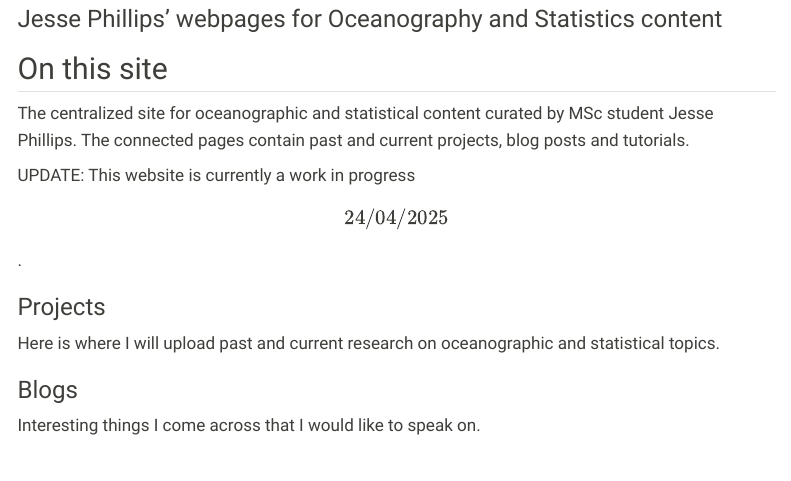
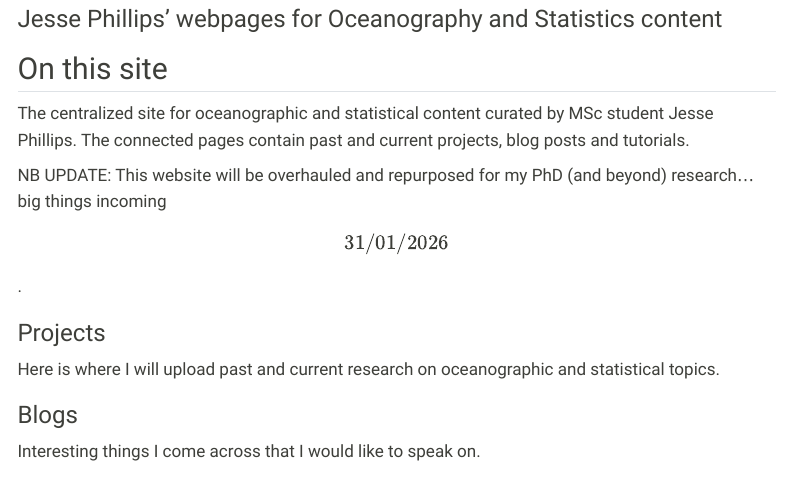
Before and after one commit to jessecolephillips/ocean_stats, a Quarto document (index.qmd): the page in a window 1100 px wide, from 80 px down. Rendered offline with R 4.5, knitr and Pandoc in place of Quarto, with nearby package versions; menus at the side of the page are left out.

Commit message:
Landing Page Update

```diff
--- a/index.qmd
+++ b/index.qmd
@@ -7,7 +7,7 @@ subtitle: "Jesse Phillips' webpages for Oceanography and Statistics content"
 
 The centralized site for oceanographic and statistical content curated by MSc student Jesse Phillips. The connected pages contain past and current projects, blog posts and tutorials.
 
-UPDATE: This website is currently a work in progress \[24/04/2025\].
+NB UPDATE: This website will be overhauled and repurposed for my PhD (and beyond) research...big things incoming \[31/01/2026\].
 
 ### Projects
 
```
